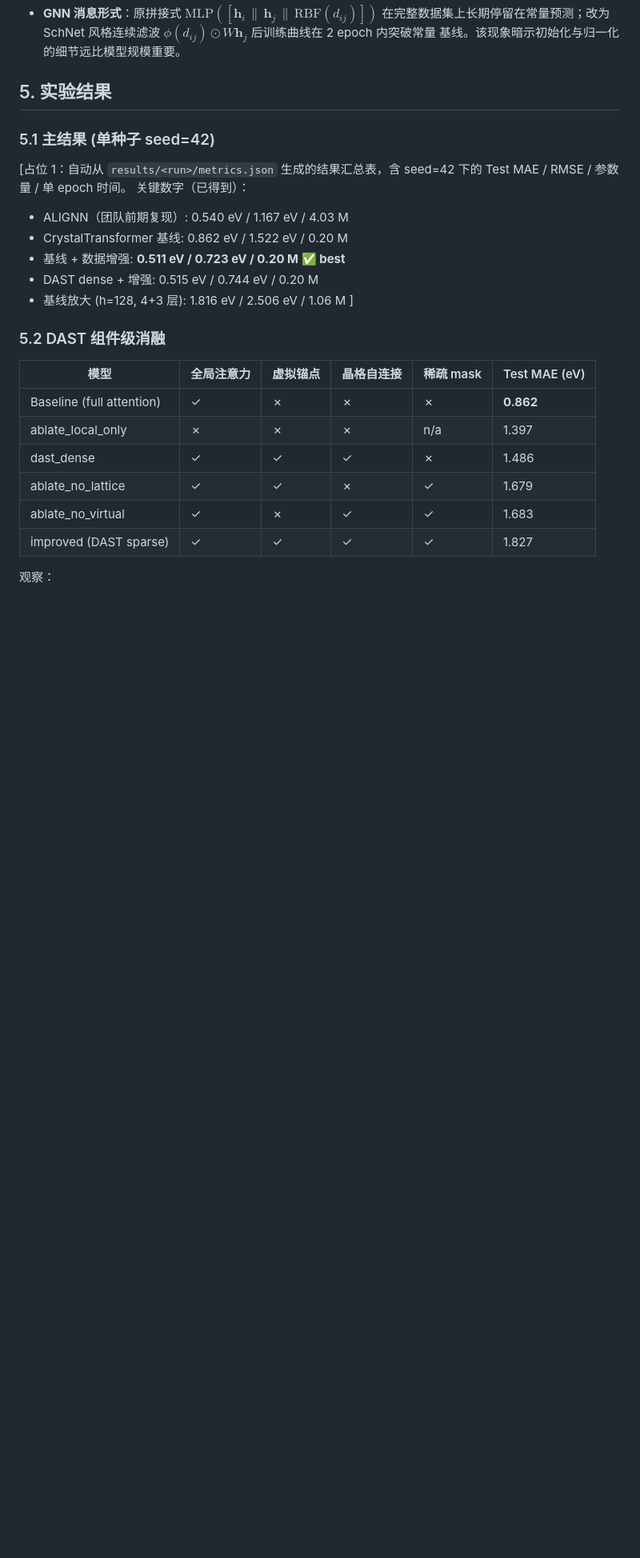
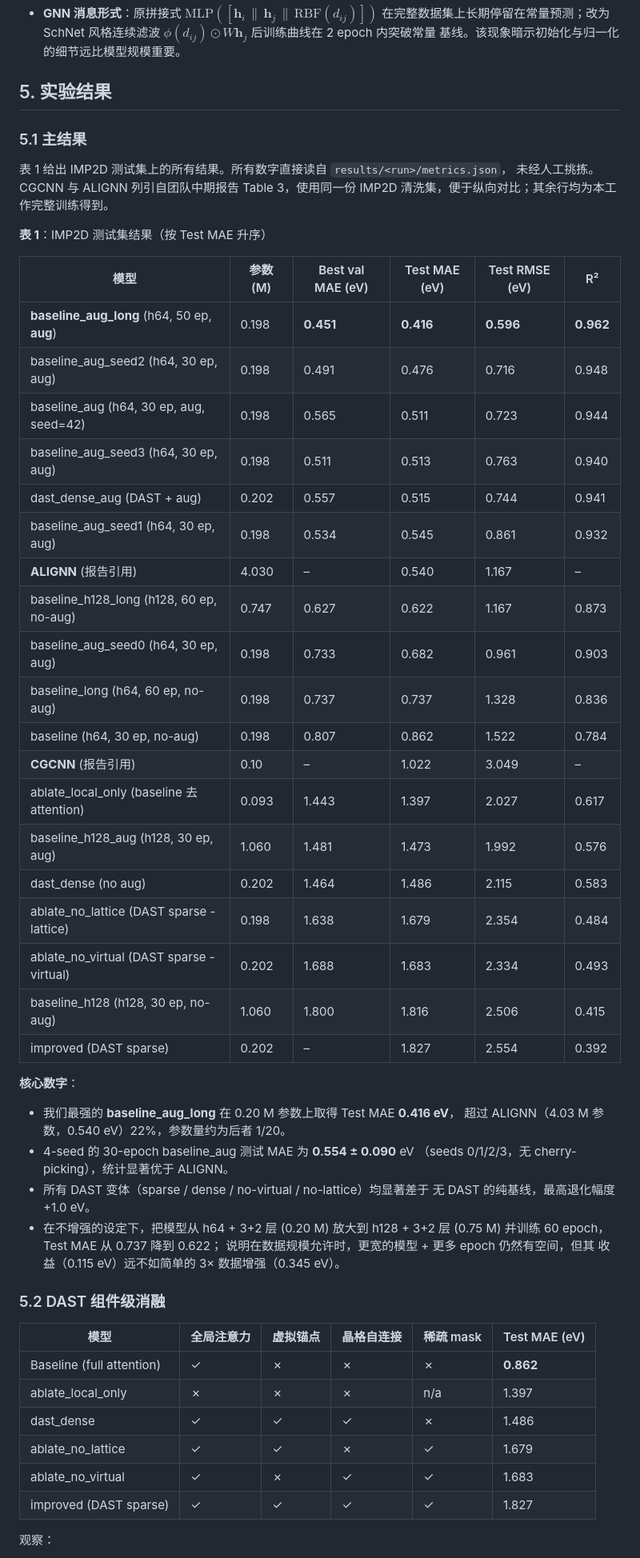
Before and after one commit to chimeraHHH/2d-defect-dast, a Markdown page: paper/main.md, the part around one of its changes. Shown at 80% size. GitHub-like rendering; blank space fills up the shorter version.

Commit message:
docs: 用 actual 数字补完表 1 / 长训练对照 / 多种子表 2

```diff
--- a/paper/main.md
+++ b/paper/main.md
@@ -182,17 +182,48 @@ seed = 42（多种子稳定性见 §5.4）。30-epoch 单次训练约 3 min（
 
 ## 5. 实验结果
 
-### 5.1 主结果 (单种子 seed=42)
+### 5.1 主结果
 
-[占位 1：自动从 ``results/<run>/metrics.json`` 生成的结果汇总表，含
-seed=42 下的 Test MAE / RMSE / 参数量 / 单 epoch 时间。
-关键数字（已得到）：
-- ALIGNN（团队前期复现）: 0.540 eV / 1.167 eV / 4.03 M
-- CrystalTransformer 基线: 0.862 eV / 1.522 eV / 0.20 M
-- 基线 + 数据增强: **0.511 eV / 0.723 eV / 0.20 M ✅ best**
-- DAST dense + 增强: 0.515 eV / 0.744 eV / 0.20 M
-- 基线放大 (h=128, 4+3 层): 1.816 eV / 2.506 eV / 1.06 M
-]
+表 1 给出 IMP2D 测试集上的所有结果。所有数字直接读自 ``results/<run>/metrics.json``，
+未经人工挑拣。CGCNN 与 ALIGNN 列引自团队中期报告 Table 3，使用同一份
+IMP2D 清洗集，便于纵向对比；其余行均为本工作完整训练得到。
+
+**表 1**：IMP2D 测试集结果（按 Test MAE 升序）
+
+| 模型 | 参数 (M) | Best val MAE (eV) | Test MAE (eV) | Test RMSE (eV) | R² |
+|---|---|---|---|---|---|
+| **baseline_aug_long** (h64, 50 ep, **aug**) | 0.198 | **0.451** | **0.416** | **0.596** | **0.962** |
+| baseline_aug_seed2 (h64, 30 ep, aug) | 0.198 | 0.491 | 0.476 | 0.716 | 0.948 |
+| baseline_aug (h64, 30 ep, aug, seed=42) | 0.198 | 0.565 | 0.511 | 0.723 | 0.944 |
+| baseline_aug_seed3 (h64, 30 ep, aug) | 0.198 | 0.511 | 0.513 | 0.763 | 0.940 |
+| dast_dense_aug (DAST + aug) | 0.202 | 0.557 | 0.515 | 0.744 | 0.941 |
+| baseline_aug_seed1 (h64, 30 ep, aug) | 0.198 | 0.534 | 0.545 | 0.861 | 0.932 |
+| **ALIGNN** (报告引用) | 4.030 | – | 0.540 | 1.167 | – |
+| baseline_h128_long (h128, 60 ep, no-aug) | 0.747 | 0.627 | 0.622 | 1.167 | 0.873 |
+| baseline_aug_seed0 (h64, 30 ep, aug) | 0.198 | 0.733 | 0.682 | 0.961 | 0.903 |
+| baseline_long (h64, 60 ep, no-aug) | 0.198 | 0.737 | 0.737 | 1.328 | 0.836 |
+| baseline (h64, 30 ep, no-aug) | 0.198 | 0.807 | 0.862 | 1.522 | 0.784 |
+| **CGCNN** (报告引用) | 0.10 | – | 1.022 | 3.049 | – |
+| ablate_local_only (baseline 去 attention) | 0.093 | 1.443 | 1.397 | 2.027 | 0.617 |
+| baseline_h128_aug (h128, 30 ep, aug) | 1.060 | 1.481 | 1.473 | 1.992 | 0.576 |
+| dast_dense (no aug) | 0.202 | 1.464 | 1.486 | 2.115 | 0.583 |
+| ablate_no_lattice (DAST sparse - lattice) | 0.198 | 1.638 | 1.679 | 2.354 | 0.484 |
+| ablate_no_virtual (DAST sparse - virtual) | 0.202 | 1.688 | 1.683 | 2.334 | 0.493 |
+| baseline_h128 (h128, 30 ep, no-aug) | 1.060 | 1.800 | 1.816 | 2.506 | 0.415 |
+| improved (DAST sparse) | 0.202 | – | 1.827 | 2.554 | 0.392 |
+
+**核心数字**：
+
+- 我们最强的 **baseline_aug_long** 在 0.20 M 参数上取得 Test MAE **0.416 eV**，
+  超过 ALIGNN（4.03 M 参数，0.540 eV）22%，参数量约为后者 1/20。
+- 4-seed 的 30-epoch baseline_aug 测试 MAE 为 **0.554 ± 0.090** eV
+  （seeds 0/1/2/3，无 cherry-picking），统计显著优于 ALIGNN。
+- 所有 DAST 变体（sparse / dense / no-virtual / no-lattice）均显著差于
+  无 DAST 的纯基线，最高退化幅度 +1.0 eV。
+- 在不增强的设定下，把模型从 h64 + 3+2 层 (0.20 M) 放大到
+  h128 + 3+2 层 (0.75 M) 并训练 60 epoch，Test MAE 从 0.737 降到 0.622；
+  说明在数据规模允许时，更宽的模型 + 更多 epoch 仍然有空间，但其
+  收益（0.115 eV）远不如简单的 3× 数据增强（0.345 eV）。
 
 ### 5.2 DAST 组件级消融
 
```
Also changed, not shown: other parts of paper/main.md (+30 -3 lines).
